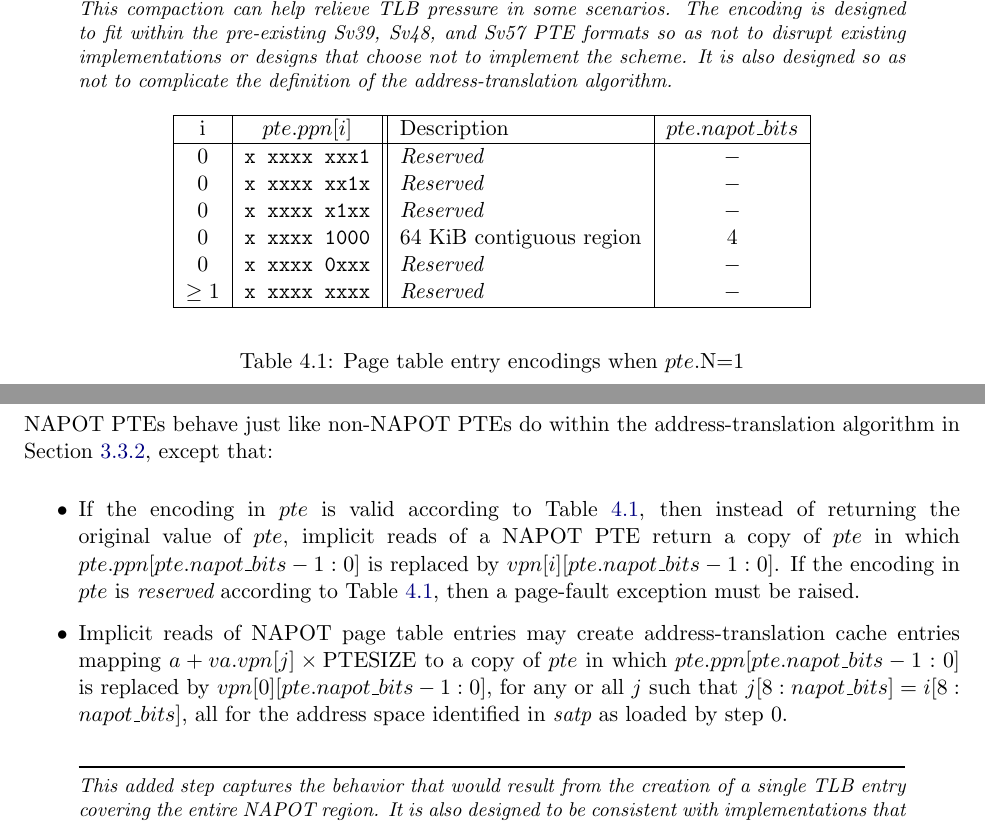
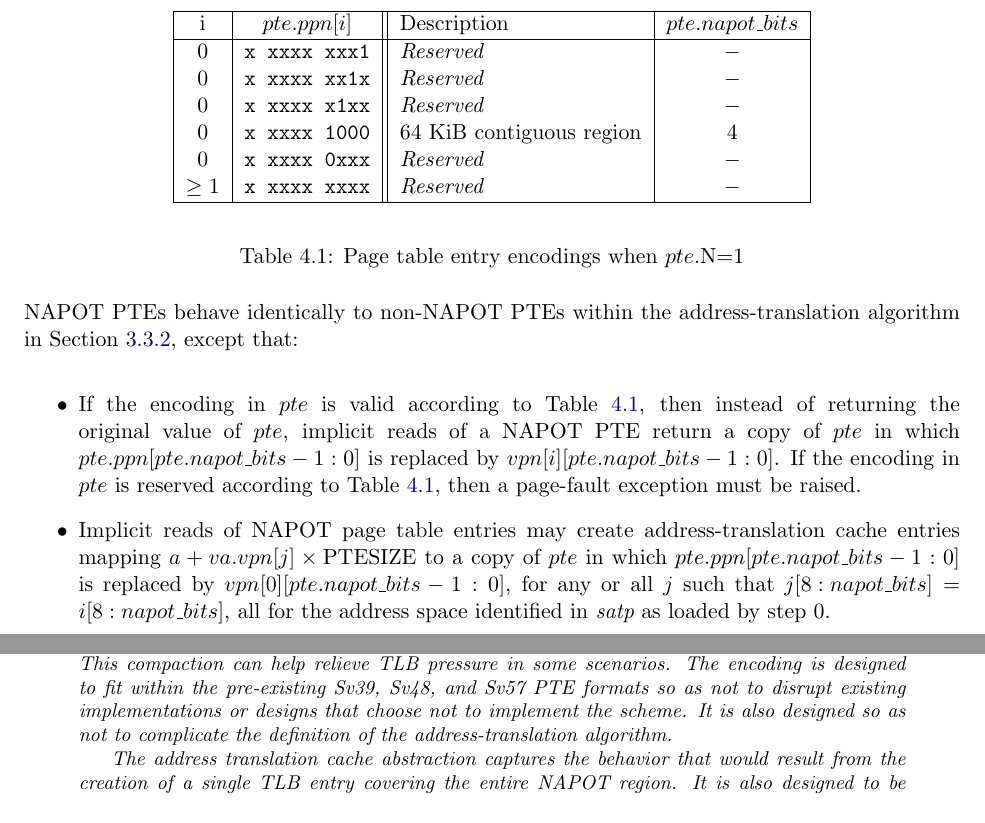
Before and after one commit to riscv/riscv-isa-manual, a LaTeX thesis (src/riscv-privileged.tex, which reads src/supervisor.tex): two parts of pages 95 and 96 of 139, joined at a grey line, cut so that both start at the same text. Compiled offline with pdfLaTeX.

Commit message:
Some cosmetic rearrangement for arch review

```diff
--- a/src/supervisor.tex
+++ b/src/supervisor.tex
@@ -2127,6 +2127,42 @@ translations with the same values for PTE bits 5--0.  Such ranges must be of a
 naturally aligned power-of-2 (NAPOT) granularity larger than the base page
 size.
 
+\begin{table*}[h!]
+\begin{center}
+\begin{tabular}{|c|c||l|c|}
+\hline
+i        & $pte.ppn[i]$      & Description              & $pte.napot\_bits$ \\
+\hline
+0        & {\tt x~xxxx~xxx1} & {\em Reserved}           & $-$ \\
+0        & {\tt x~xxxx~xx1x} & {\em Reserved}           & $-$ \\
+0        & {\tt x~xxxx~x1xx} & {\em Reserved}           & $-$ \\
+0        & {\tt x~xxxx~1000} & 64 KiB contiguous region & 4   \\
+0        & {\tt x~xxxx~0xxx} & {\em Reserved}           & $-$ \\
+$\geq 1$ & {\tt x~xxxx~xxxx} & {\em Reserved}           & $-$ \\
+\hline
+\end{tabular}
+\end{center}
+\caption{Page table entry encodings when $pte$.N=1}
+\label{ptenapot}
+\end{table*}
+
+NAPOT PTEs behave identically to non-NAPOT PTEs within the address-translation
+algorithm in Section~\ref{sv32algorithm}, except that:
+\begin{itemize}
+  \item If the encoding in $pte$ is valid according to Table~\ref{ptenapot},
+    then instead of returning the original value of $pte$, implicit reads of a
+    NAPOT PTE return a copy of $pte$ in which $pte.ppn[pte.napot\_bits-1:0]$ is
+    replaced by $vpn[i][pte.napot\_bits-1:0]$.  If the encoding in $pte$ is
+    reserved according to Table~\ref{ptenapot}, then a page-fault exception
+    must be raised.
+  \item Implicit reads of NAPOT page table entries may create address-translation cache
+    entries mapping $a + va.vpn[j] \times \textrm{PTESIZE}$ to a copy of $pte$
+    in which $pte.ppn[pte.napot\_bits-1:0]$ is replaced by
+    $vpn[0][pte.napot\_bits-1:0]$, for any or all $j$ such that
+    ${j[8:napot\_bits]}={i[8:napot\_bits]}$, all for the address space identified
+    in {\em satp} as loaded by step 0.
+\end{itemize}
+
 \begin{commentary}
   The motivation for a NAPOT PTE is that it can be cached in a TLB as one or
   more entries representing the contiguous region as if it were a single
@@ -2136,21 +2172,3 @@ size.
   existing implementations or designs that choose not to implement the scheme.
   It is also designed so as not to complicate the definition of the
   address-translation algorithm.
-\end{commentary}
-
-\begin{table*}[h!]
-\begin{center}
-\begin{tabular}{|c|c||l|c|}
-\hline
-i        & $pte.ppn[i]$      & Description              & $pte.napot\_bits$ \\
-\hline
-0        & {\tt x~xxxx~xxx1} & {\em Reserved}           & $-$ \\
-0        & {\tt x~xxxx~xx1x} & {\em Reserved}           & $-$ \\
-0        & {\tt x~xxxx~x1xx} & {\em Reserved}           & $-$ \\
-0        & {\tt x~xxxx~1000} & 64 KiB contiguous region & 4   \\
-0        & {\tt x~xxxx~0xxx} & {\em Reserved}           & $-$ \\
-$\geq 1$ & {\tt x~xxxx~xxxx} & {\em Reserved}           & $-$ \\
-\hline
-\end{tabular}
-\end{center}
-\caption{Page table entry encodings when $pte$.N=1}
@@ -2182 +2174,0 @@ $\geq 1$ & {\tt x~xxxx~xxxx} & {\em Reserved}           & $-$ \\
-  \end{center}
@@ -2197,22 +2175,5 @@ $\geq 1$ & {\tt x~xxxx~xxxx} & {\em Reserved}           & $-$ \\
-NAPOT PTEs behave just like non-NAPOT PTEs do within the address-translation
-algorithm in Section~\ref{sv32algorithm}, except that:
-\begin{itemize}
-  \item If the encoding in $pte$ is valid according to Table~\ref{ptenapot},
-    then instead of returning the original value of $pte$, implicit reads of a
-    NAPOT PTE return a copy of $pte$ in which $pte.ppn[pte.napot\_bits-1:0]$ is
-    replaced by $vpn[i][pte.napot\_bits-1:0]$.  If the encoding in $pte$ is
-    {\em reserved} according to Table~\ref{ptenapot}, then a page-fault
-    exception must be raised.
-  \item Implicit reads of NAPOT page table entries may create address-translation cache
-    entries mapping $a + va.vpn[j] \times \textrm{PTESIZE}$ to a copy of $pte$
-    in which $pte.ppn[pte.napot\_bits-1:0]$ is replaced by
-    $vpn[0][pte.napot\_bits-1:0]$, for any or all $j$ such that
-    $j[8:napot\_bits]=i[8:napot\_bits]$, all for the address space identified
-    in {\em satp} as loaded by step 0.
-\end{itemize}
-
-\begin{commentary}
-  This added step captures the behavior that would result from the creation
+
+  The address translation cache abstraction captures the behavior that would result from the creation
   of a single TLB entry covering the entire NAPOT region.  It is also designed
   to be consistent with implementations that support NAPOT PTEs by splitting
   the NAPOT region into TLB entries covering any smaller power-of-two region
```
Also changed, not shown: src/supervisor.tex (75 more changed lines). Lines whose indentation alone changed are shown as unchanged.
